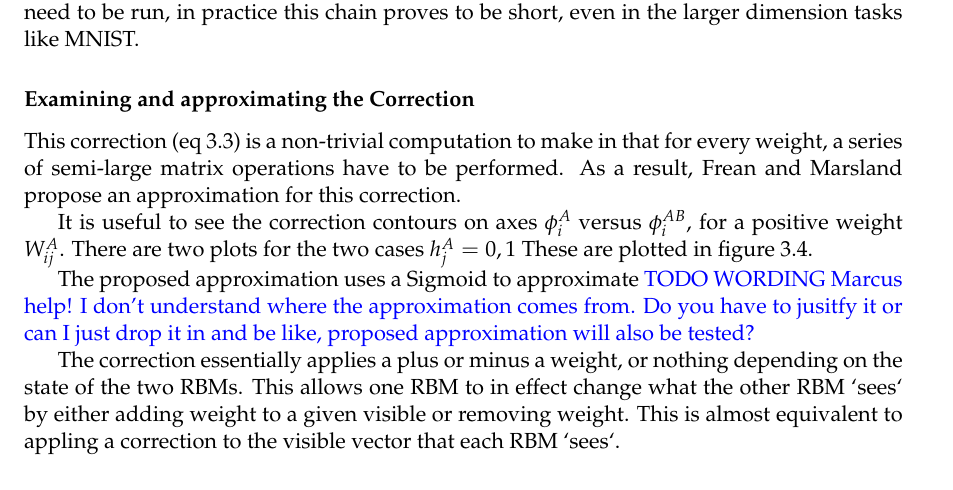
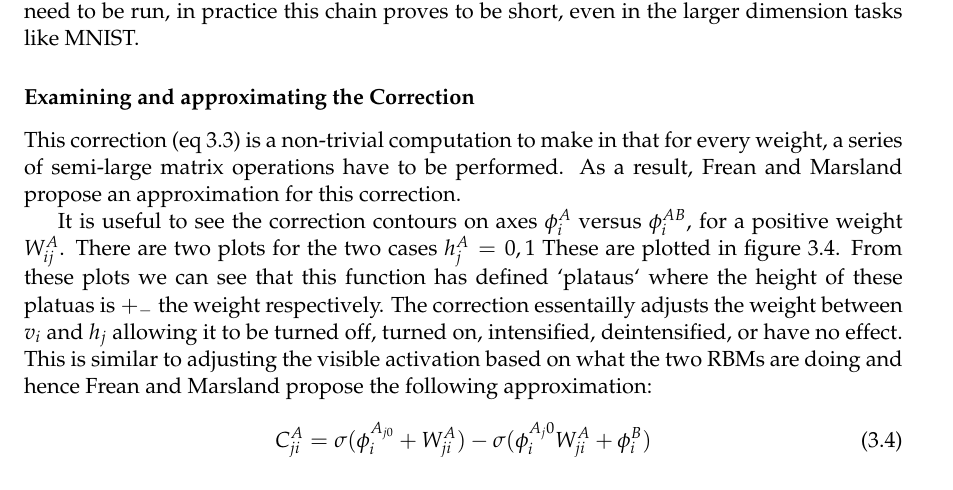
Before and after one commit to garibaldu/multicauseRBM, a LaTeX thesis (Max/Report/main.tex, which reads Max/Report/orbm_derivation.tex): part of page 25 of 39, cut so that both start at the same text. Compiled offline with pdfLaTeX.

Commit message:
Add approximate correction discussion

```diff
--- a/Max/Report/orbm_derivation.tex
+++ b/Max/Report/orbm_derivation.tex
@@ -135,12 +134,12 @@ where $\phi_i^{AB} = \phi_i^{A} + \phi_i^{B}$. Note that $v$ plays no role in th
 This correction (eq \ref{eq:Full-Corretion}) is a non-trivial computation to make in that for every weight, a series of semi-large matrix operations have to be performed. As a result, Frean and Marsland propose an approximation for this correction.
 
 It is useful to see the correction contours on axes $\phi^A_i$ versus $\phi^{AB}_i$, for a positive weight $W^A_{ij}$.
-There are two plots for the two cases $h^A_j=0,1$ These are plotted in figure \ref{F:Correction-Plot}.
+There are two plots for the two cases $h^A_j=0,1$ These are plotted in figure \ref{F:Correction-Plot}. From these plots we can see that this function has defined `plataus` where the height of these platuas is $+_-$ the weight respectively. The correction essentailly adjusts the weight between $v_i$ and $h_j$ allowing it to be turned off, turned on, intensified, deintensified, or have no effect. This is similar to adjusting the visible activation based on what the two RBMs are doing and hence Frean and Marsland propose the following approximation:
 
-The proposed approximation uses a Sigmoid to approximate
-\todowording{Marcus help! I don't understand where the approximation comes from. Do you have to jusitfy it or can I just drop it in and be like, proposed approximation will also be tested?}
+\begin{equation}\label{eq:Approx-Correction}
+ C^A_{ji} = \sigma(\phi^{A_{j0}}_i + W^A_{ji}) - \sigma(\phi^{A_j0}_i W^A_{ji} + \phi^B_i)
+\end{equation}
 
-The correction essentially applies a plus or minus a weight, or nothing depending on the state of the two RBMs. This allows one RBM to in effect change what the other RBM `sees` by either adding weight to a given visible or removing weight. This is almost equivalent to appling a correction to the visible vector that each RBM `sees`.
 
 \begin{figure}[h]
 \begin{center}
```
Also changed, not shown: Max/Report/.latex/main.pdf, Max/Report/main.pdf, Max/Report/orbm_derivation.tex (15 more changed lines).
